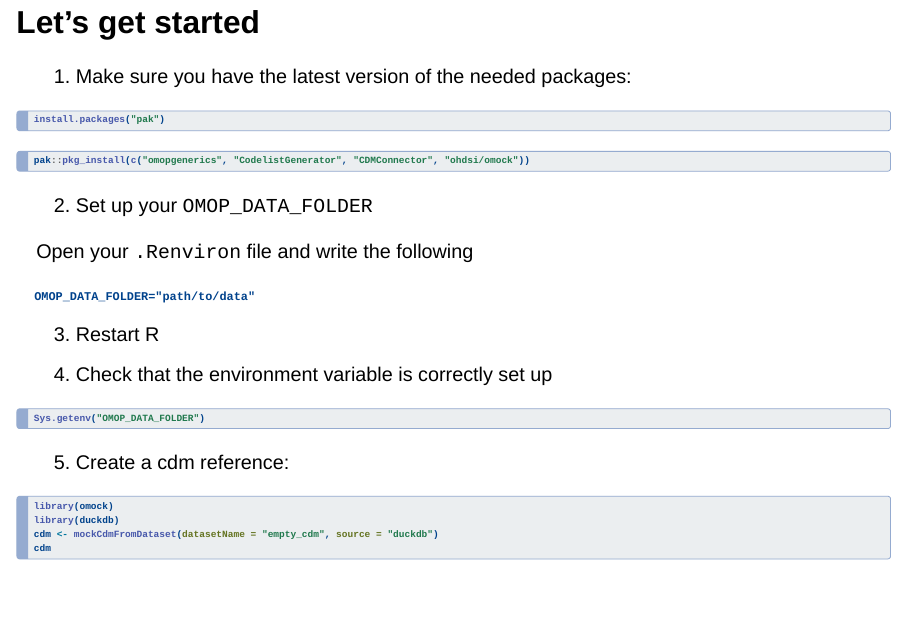
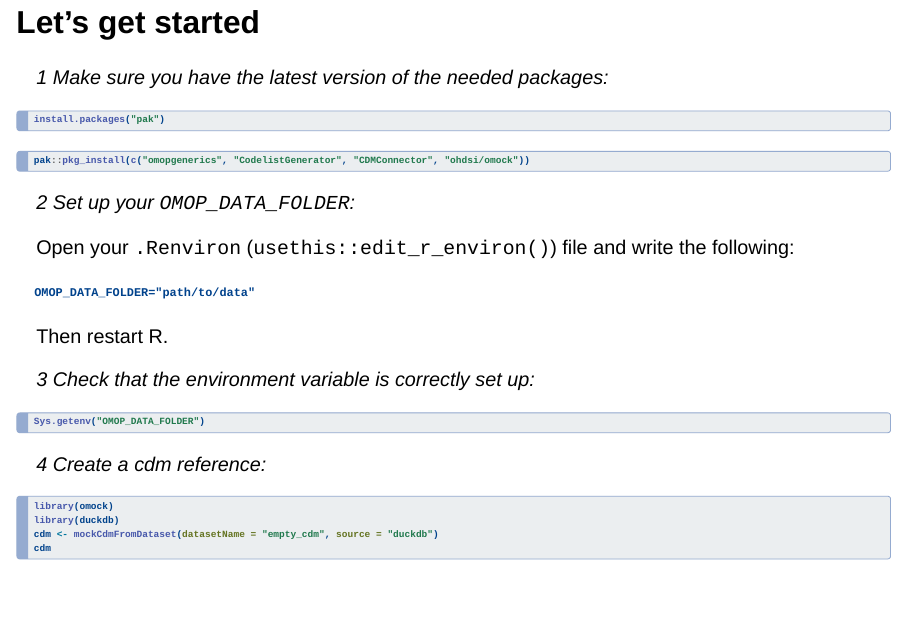
Before and after one commit to oxford-pharmacoepi/GitHubTraining, a Quarto document (github_basis.qmd): page 39 of 61. Rendered offline with R 4.5, knitr and Pandoc in place of Quarto, with nearby package versions; the code chunks are not run, so their results and figures are left out; drawn as Slidy slides in place of the format the file asks for.

Commit message:
Update github_basis.qmd

````diff
--- a/github_basis.qmd
+++ b/github_basis.qmd
@@ -317,7 +317,7 @@ Templates can be used to create new repositories:
 
 . . .
 
-1. Make sure you have the latest version of the needed packages:
+*1 Make sure you have the latest version of the needed packages:*
 
 ```{r, eval=FALSE}
 install.packages("pak")
@@ -328,21 +328,17 @@ pak::pkg_install(c("omopgenerics", "CodelistGenerator", "CDMConnector", "ohdsi/o
 
 . . .
 
-2. Set up your `OMOP_DATA_FOLDER`
+*2 Set up your `OMOP_DATA_FOLDER`:*
 
-Open your `.Renviron` file and write the following
-
+Open your `.Renviron` (`usethis::edit_r_environ()`) file and write the following:
 ```
 OMOP_DATA_FOLDER="path/to/data"
 ```
+Then restart R.
 
 . . .
 
-3. Restart R
-
-. . .
-
-4. Check that the environment variable is correctly set up
+*3 Check that the environment variable is correctly set up:*
 
 ```{r, eval=FALSE}
 Sys.getenv("OMOP_DATA_FOLDER")
@@ -350,7 +346,7 @@ Sys.getenv("OMOP_DATA_FOLDER")
 
 . . .
 
-5. Create a cdm reference:
+*4 Create a cdm reference:*
 
 ```{r}
 library(omock)
````
